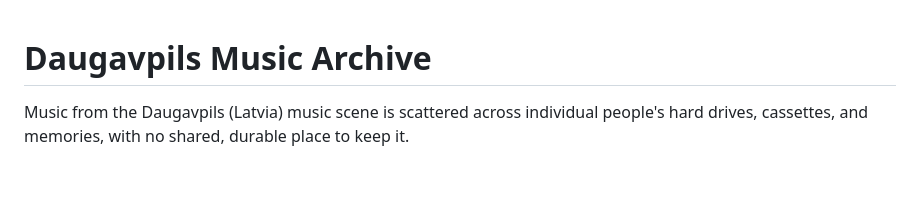
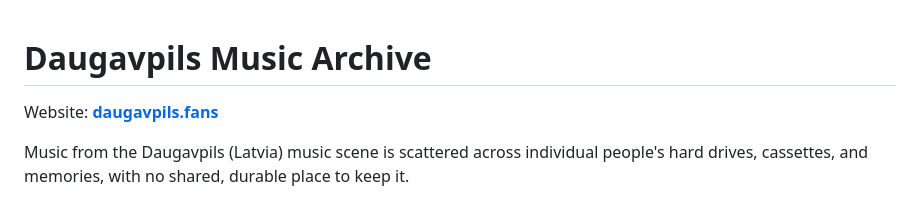
Before and after one commit to svalevka/daugavpils.fans, a Markdown page: README.md, the part around the change. Drawn GitHub-style; blank space fills up the shorter version.

```diff
--- a/README.md
+++ b/README.md
@@ -1,4 +1,6 @@
 # Daugavpils Music Archive
+
+Website: **[daugavpils.fans](https://daugavpils.fans)**
 
 Music from the Daugavpils (Latvia) music scene is scattered across
 individual people's hard drives, cassettes, and memories, with no shared,
```
Also changed, not shown: MAINTENANCE.md (+6 -4 lines).
